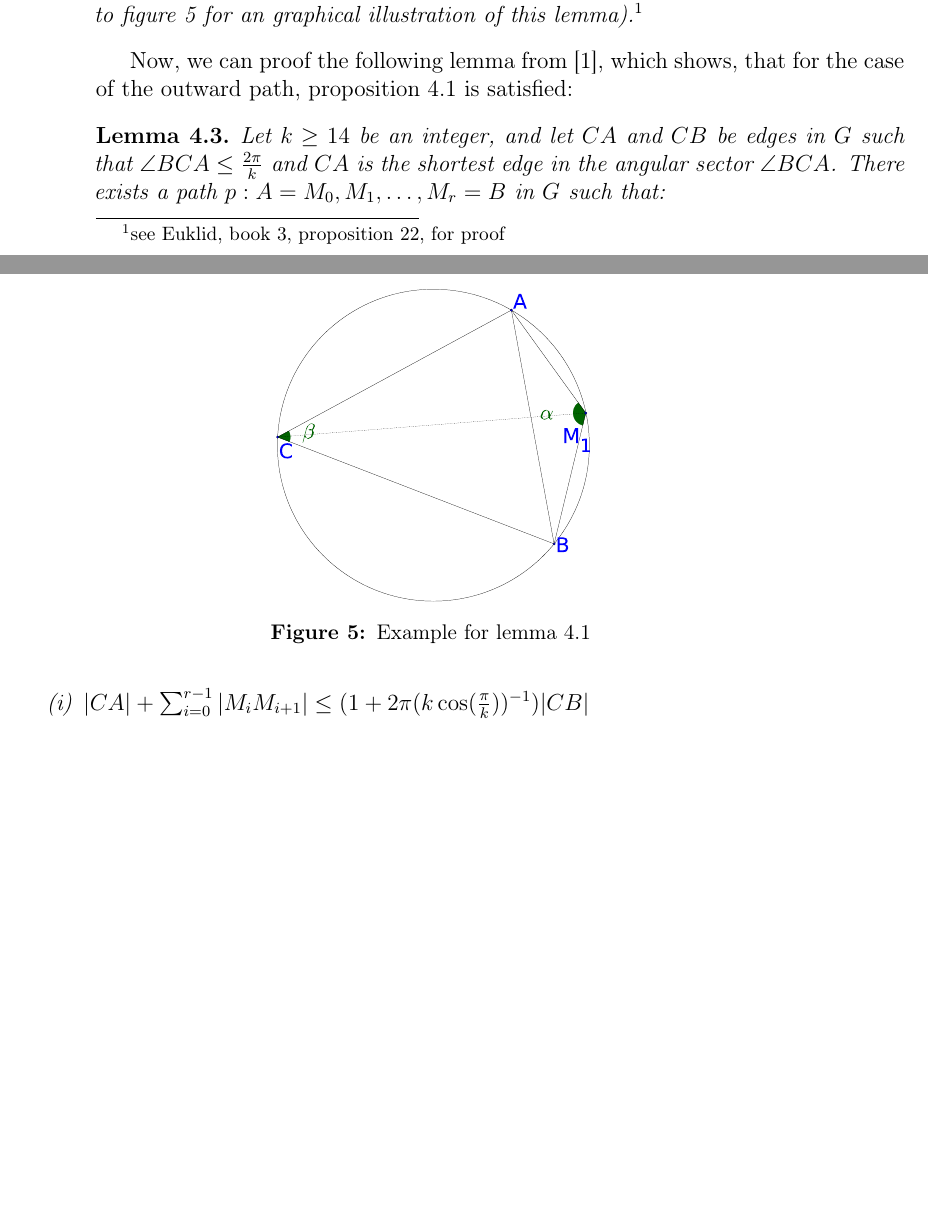
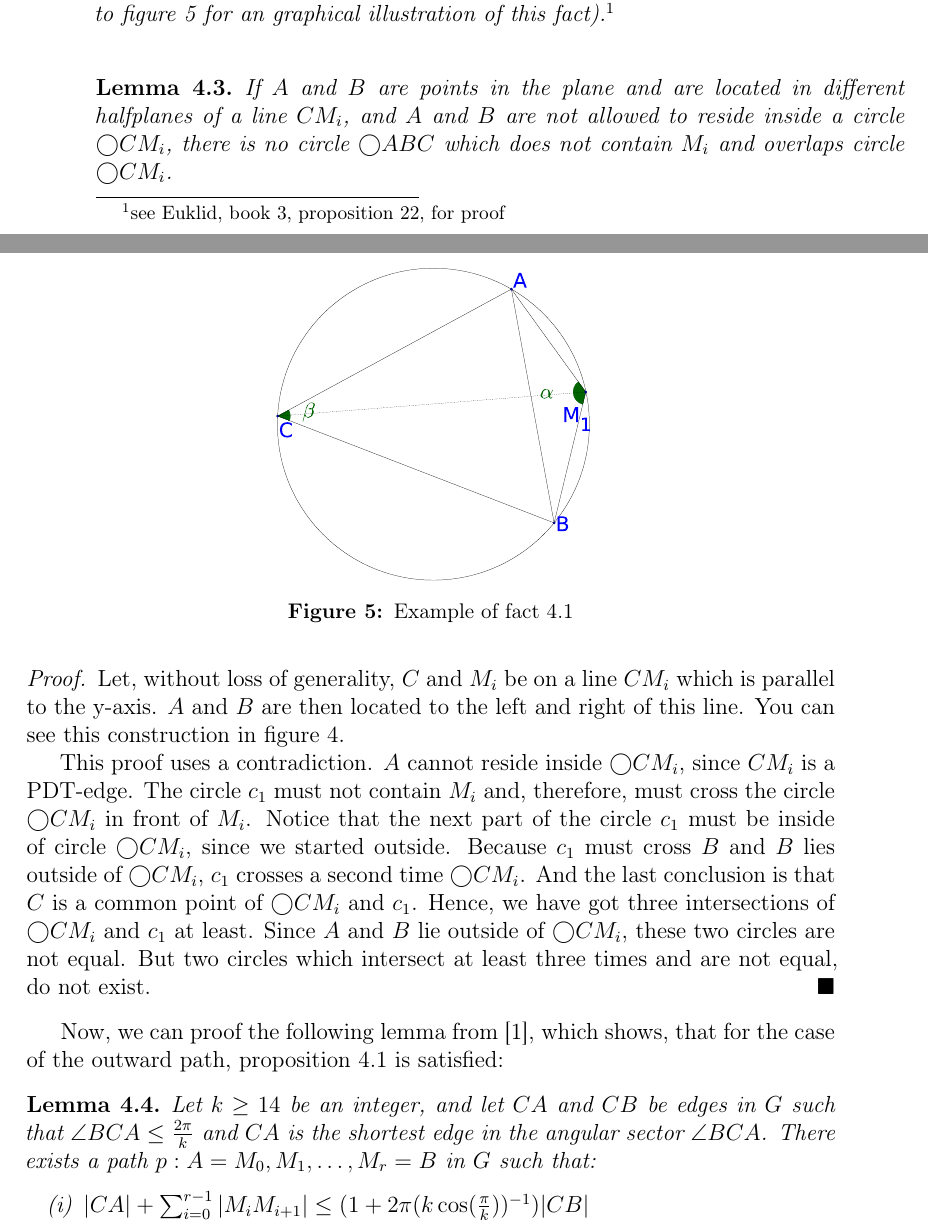
Before and after one commit to tb91/BachelorThesis, a LaTeX thesis (thesis.tex, which reads Proof.tex): two parts of pages 20 and 21 of 25, joined at a grey line, cut so that both start at the same text, the shorter picture padded with empty space. Compiled offline with LaTeX, dvips and Ghostscript.

Commit message:
fehler berichtigt...

```diff
--- a/Proof.tex
+++ b/Proof.tex
@@ -253,15 +255,35 @@ The same is true for the region of $\bigcirc{CM_jM_p} $ subtended by chord $M_jM
 Another fact we need in order to proof proposition \ref{mastertheorem} is the following:
 \begin{fact}
 \label{outward_3}
-If four points $A $, $B $, $C $ and $M_1 $ are on one circle and $C $ and $M_1 $ are on different halfplanes of chord $AB $, then $\angle{AM_1B} + \angle{ACB} =\pi $ is true (please refer to figure \ref{fig:winkel_fuer_outward_3} for an graphical illustration of this lemma).\footnote{see Euklid, book 3, proposition 22, for proof}
+If four points $A $, $B $, $C $ and $M_1 $ are on one circle and $C $ and $M_1 $ are on different halfplanes of chord $AB $, then $\angle{AM_1B} + \angle{ACB} =\pi $ is true (please refer to figure \ref{fig:winkel_fuer_outward_3} for an graphical illustration of this fact).\footnote{see Euklid, book 3, proposition 22, for proof}
 \end{fact}
 
 \begin{figure}[h!]
 \centering
 \includegraphics[width=0.4\linewidth]{eps/Winkel_fuer_outward_3.eps}
-\caption{Example for lemma \ref{outward_3} }
+\caption{Example of fact \ref{outward_3} }
 \label{fig:winkel_fuer_outward_3}
 \end{figure}
+
+\begin{lemma}
+\label{circles}
+If $A $ and $B $ are points in the plane and are located in different halfplanes of a line $CM_i $, and $A $ and $B $ are not allowed to reside inside a circle $\bigcirc{CM_i} $, there is no circle $\bigcirc{ABC} $ which does not contain $M_i $ and overlaps circle $\bigcirc{CM_i} $.
+\end{lemma}
+\begin{proof}
+ Let, without loss of generality, $C $ and $M_i $ be on a line $CM_i $ which is parallel to the y-axis.
+$A $ and $B $ are then located to the left and right of this line.
+You can see this construction in figure \ref{fig:beweis_circles}.
+
+This proof uses a contradiction. % widerspruchsbeweis  -> Florentin fragen
+$A $ cannot reside inside $\bigcirc{CM_i} $, since $CM_i $ is a PDT-edge.
+The circle $c_1 $ must not contain $M_i $ and, therefore, must cross the circle $\bigcirc{CM_i} $ in front of $M_i $.
+Notice that the next part of the circle $c_1 $ must be inside of circle $\bigcirc{CM_i} $, since we started outside.
+Because $c_1 $ must cross $B $ and $B $ lies outside of $\bigcirc{CM_i} $, $c_1 $ crosses a second time $\bigcirc{CM_i} $.
+And the last conclusion is that $C $ is a common point of $\bigcirc{CM_i} $ and $c_1 $.
+Hence, we have got three intersections of $\bigcirc{CM_i} $ and $c_1 $ at least.
+Since $A $ and $B $ lie outside of $\bigcirc{CM_i} $, these two circles are not equal.
+But two circles which intersect at least three times and are not equal, do not exist.
+\end{proof}
 
 Now, we can proof the following lemma from \cite{kanj}, which shows, that for the case of the outward path, proposition \ref{mastertheorem} is satisfied:
 
```
Also changed, not shown: Proof.tex (16 more changed lines).
